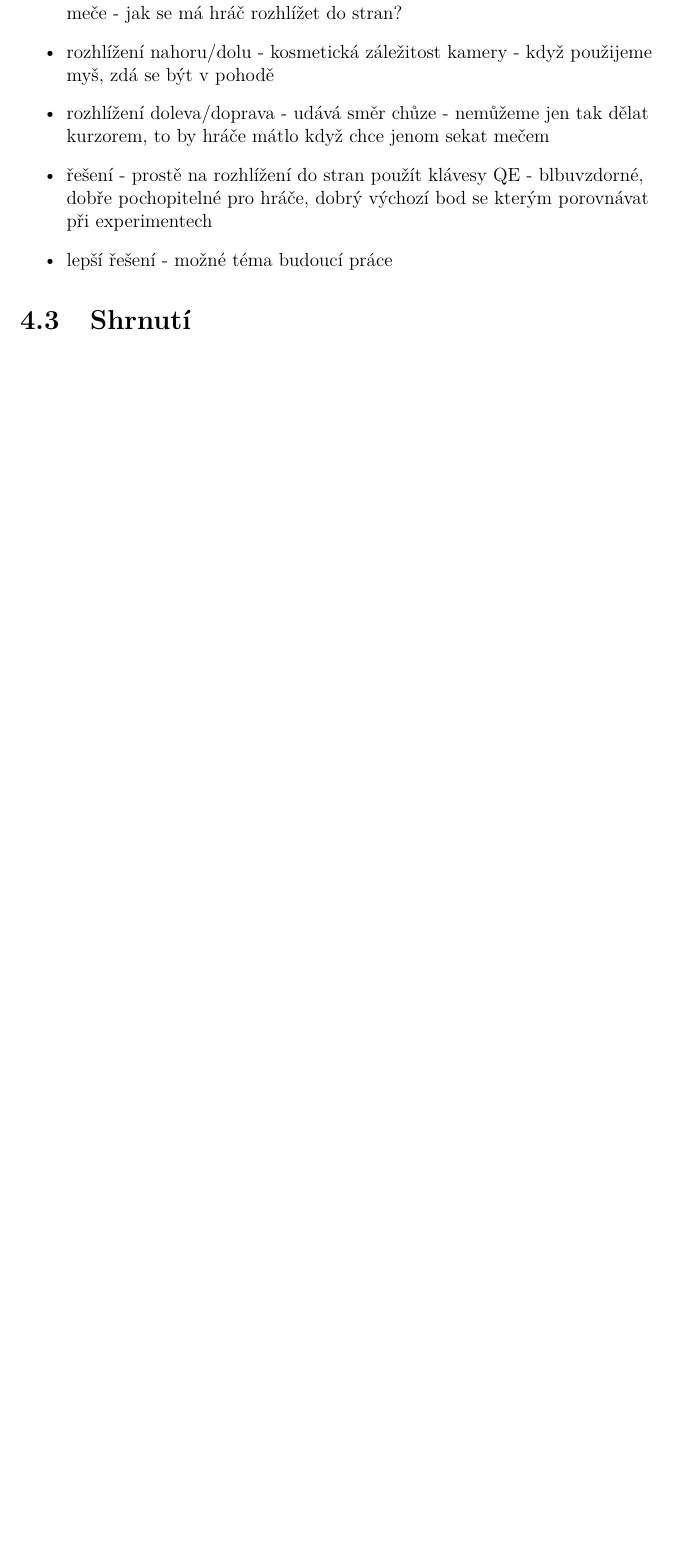
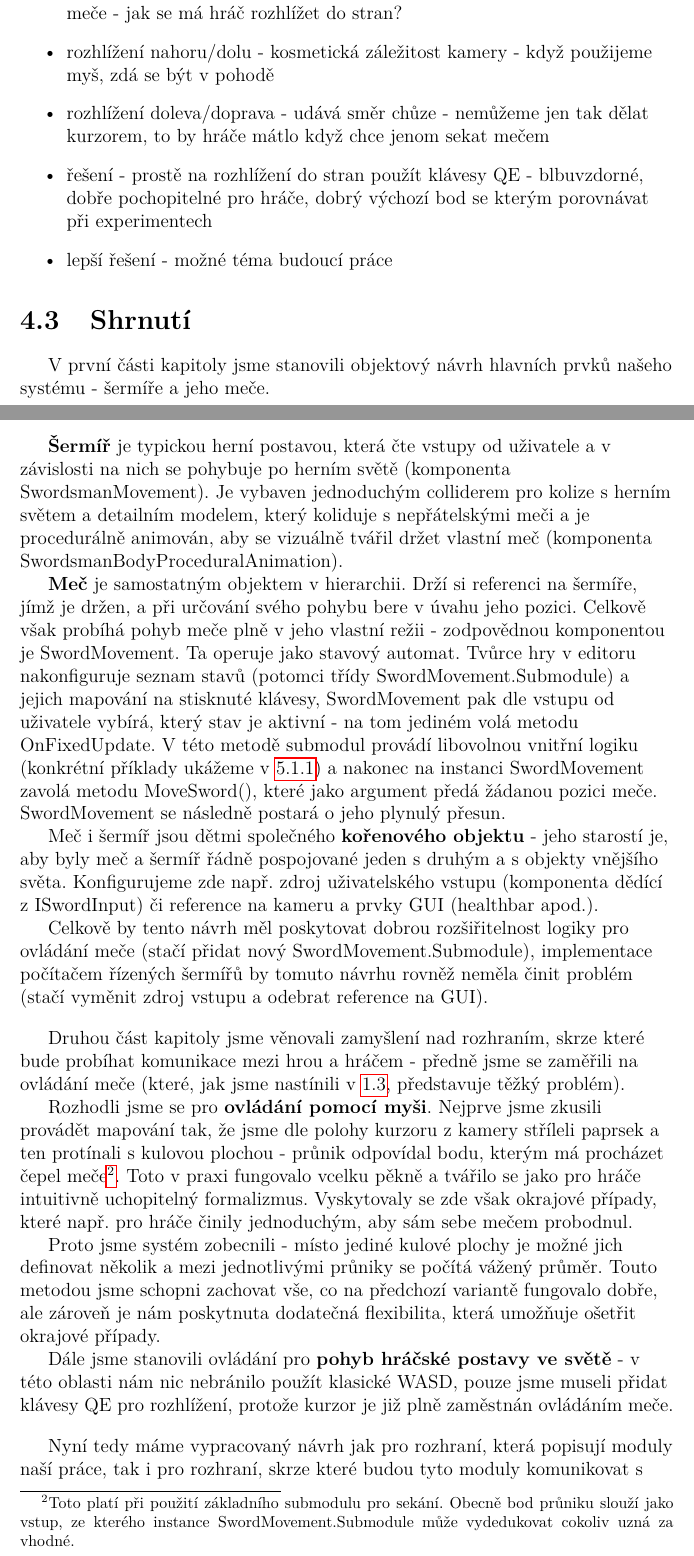
Before and after one commit to MarkusSecundus/PhysicsSwordfight, a LaTeX thesis (cs/prace.tex, which reads cs/kap04.tex): part of page 45 of 67 before the commit and two parts of pages 45 and 46 of 69 after it, the two joined at a grey line, cut so that both start at the same text, the shorter picture padded with empty space. Compiled offline with pdfLaTeX.

Commit message:
ch.4 summary 1st draft

```diff
--- a/cs/kap04.tex
+++ b/cs/kap04.tex
@@ -153,3 +153,26 @@ V této kapitole nejprve čtenáři představíme objektový návrh, který bude
 
 
 \section{Shrnutí}
+
+V první části kapitoly jsme stanovili objektový návrh hlavních prvků našeho systému - šermíře a jeho meče.
+
+\textbf{Šermíř} je typickou herní postavou, která čte vstupy od uživatele a v závislosti na nich se pohybuje po herním světě (komponenta SwordsmanMovement). Je vybaven jednoduchým colliderem pro kolize s herním světem a detailním modelem, který koliduje s nepřátelskými meči a je procedurálně animován, aby se vizuálně tvářil držet vlastní meč (komponenta SwordsmanBodyProceduralAnimation).
+
+\textbf{Meč} je samostatným objektem v hierarchii. Drží si referenci na šermíře, jímž je držen, a při určování svého pohybu bere v úvahu jeho pozici. Celkově však probíhá pohyb meče plně v jeho vlastní režii - zodpovědnou komponentou je SwordMovement. Ta operuje jako stavový automat. Tvůrce hry v editoru nakonfiguruje seznam stavů (potomci třídy SwordMovement.Submodule) a jejich mapování na stisknuté klávesy, SwordMovement pak dle vstupu od uživatele vybírá, který stav je aktivní - na tom jediném volá metodu OnFixedUpdate. V této metodě submodul provádí libovolnou vnitřní logiku (konkrétní příklady ukážeme v \ref{modesOfSwordMovementSubsection}) a nakonec na instanci SwordMovement zavolá metodu MoveSword(), které jako argument předá žádanou pozici meče. SwordMovement se následně postará o jeho plynulý přesun.
+
+Meč i šermíř jsou dětmi společného \textbf{kořenového objektu} - jeho starostí je, aby byly meč a šermíř řádně pospojované jeden s druhým a s objekty vnějšího světa. Konfigurujeme zde např. zdroj uživatelského vstupu (komponenta dědící z ISwordInput) či reference na kameru a prvky GUI (healthbar apod.).
+
+Celkově by tento návrh měl poskytovat dobrou rozšiřitelnost logiky pro ovládání meče (stačí přidat nový SwordMovement.Submodule), implementace počítačem řízených šermířů by tomuto návrhu rovněž neměla činit problém (stačí vyměnit zdroj vstupu a odebrat reference na GUI).
+
+\bigbreak
+
+Druhou část kapitoly jsme věnovali zamyšlení nad rozhraním, skrze které bude probíhat komunikace mezi hrou a hráčem - předně jsme se zaměřili na ovládání meče (které, jak jsme nastínili v \ref{gamesWithMoreDirectControll}, představuje těžký problém).
+
+Rozhodli jsme se pro \textbf{ovládání pomocí myši}. Nejprve jsme zkusili provádět mapování tak, že jsme dle polohy kurzoru z kamery stříleli paprsek a ten protínali s kulovou plochou - průnik odpovídal bodu, kterým má procházet čepel meče\footnote{Toto platí při použití základního submodulu pro sekání. Obecně bod průniku slouží jako vstup, ze kterého instance SwordMovement.Submodule může vydedukovat cokoliv uzná za vhodné.}. Toto v praxi fungovalo vcelku pěkně a tvářilo se jako pro hráče intuitivně uchopitelný formalizmus. Vyskytovaly se zde však okrajové případy, které např. pro hráče činily jednoduchým, aby sám sebe mečem probodnul.
+
+Proto jsme systém zobecnili - místo jediné kulové plochy je možné jich definovat několik a mezi jednotlivými průniky se počítá vážený průměr. Touto metodou jsme schopni zachovat vše, co na předchozí variantě fungovalo dobře, ale zároveň je nám poskytnuta dodatečná flexibilita, která umožňuje ošetřit okrajové případy.
+
+Dále jsme stanovili ovládání pro \textbf{pohyb hráčské postavy ve světě} - v této oblasti nám nic nebránilo použít klasické WASD, pouze jsme museli přidat klávesy QE pro rozhlížení, protože kurzor je již plně zaměstnán ovládáním meče.
+
+\bigbreak
+Nyní tedy máme vypracovaný návrh jak pro rozhraní, která popisují moduly naší práce, tak i pro rozhraní, skrze které budou tyto moduly komunikovat s uživatelem. Můžeme tedy přistoupit k implementaci.
```
